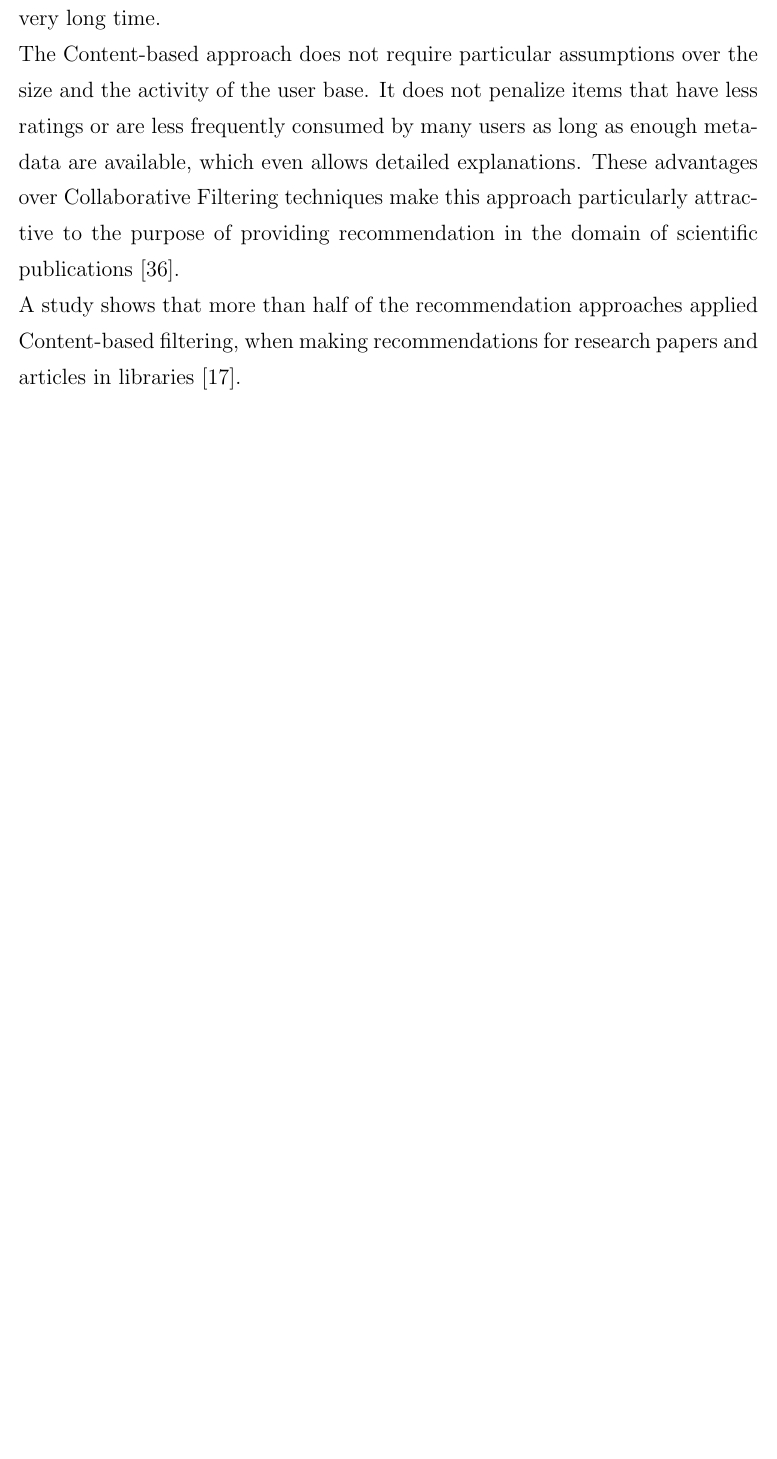
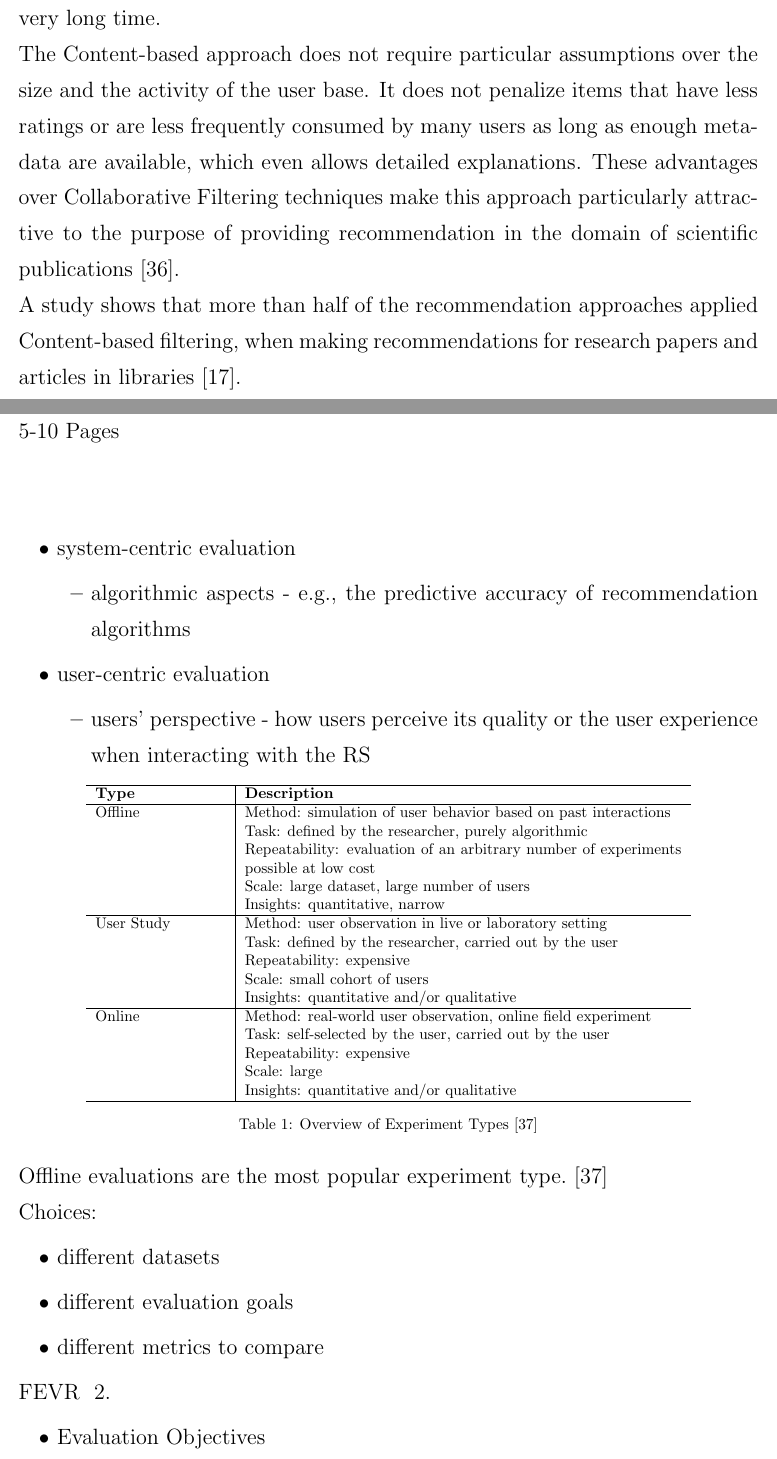
Before and after one commit to Akos360/Recommendation_Systems, a LaTeX document (bakalarka.tex): part of page 27 of 34 before the commit and two parts of pages 27 and 28 of 35 after it, the two joined at a grey line, cut so that both start at the same text, the shorter picture padded with empty space. Compiled offline with pdfLaTeX.

Commit message:
started implementation proposal

```diff
--- a/bakalarka.tex
+++ b/bakalarka.tex
@@ -20,6 +20,7 @@
 \usepackage{hyperref}
 \usepackage[a4paper, top=0.8in, bottom=0.8in, left=0.8in, right=0.8in]{geometry}
 \usepackage[parfill]{parskip}
+\usepackage{glossaries}
 
 \usepackage{lipsum}
 
@@ -28,6 +29,7 @@
 \setstretch{\mySpacing}
 \setcounter{tocdepth}{3}
 
+\makeglossaries
 
 %%%%%%%%%%%%%%%%%%%%%%%%%%%%%%%%%%%%%%%%%%%%%%%%%%%
 \begin{document}
@@ -499,6 +517,70 @@ A study shows that more than half of the recommendation approaches applied Conte
 
 
 %%%%%%%%%%%%%%%%%%%%%%%%%%%%%%%%%%%%%%%%%%%%%%%%%%%
+%\begin{itemize}
+%\item
+%\item
+%\end{itemize}
+
 
 \clearpage
 \section{Implementation Proposal}
+5-10 Pages \\\\
+\begin{itemize}
+\item system-centric evaluation
+	\begin{itemize}
+	\item algorithmic aspects - e.g., the predictive accuracy of recommendation algorithms
+	\end{itemize}
+
+\item user-centric evaluation
+	\begin{itemize}
+	\item users' perspective - how users perceive its quality or the user experience when interacting with the RS
+	\end{itemize}
+
+\end{itemize}
+
+\begin{table}[h!]
+\centering
+\begin{tabular}{p{3cm}|p{10cm}}
+\hline
+\textbf{Type} & \textbf{Description} \\
+\hline
+Offline & Method: simulation of user behavior based on past interactions \\
+        & Task: defined by the researcher, purely algorithmic \\
+        & Repeatability: evaluation of an arbitrary number of experiments possible at low cost \\
+        & Scale: large dataset, large number of users \\
+        & Insights: quantitative, narrow \\
+\hline
+User Study & Method: user observation in live or laboratory setting \\
+           & Task: defined by the researcher, carried out by the user \\
+           & Repeatability: expensive \\
+           & Scale: small cohort of users \\
+           & Insights: quantitative and/or qualitative \\
+\hline
+Online & Method: real-world user observation, online field experiment \\
+       & Task: self-selected by the user, carried out by the user \\
+       & Repeatability: expensive \\
+       & Scale: large \\
+       & Insights: quantitative and/or qualitative \\
+\hline
+\end{tabular}
+\caption{Overview of Experiment Types \cite{Zangerle2023}}
+\end{table}
+%
+%
+Offline evaluations are the most popular experiment type. \cite{Zangerle2023}\\
+%
+%
+Choices:
+\begin{itemize}
+\item different datasets
+\item different evaluation goals
+\item different metrics to compare
+\end{itemize}
+%
+%
+%
+FEVR ~\ref{fig:evaluation}.
+\begin{itemize}
+\item Evaluation Objectives
+\item Evaluation Principles
```
Also changed, not shown: bakalarka.pdf, img/evaluation_figure.png (added), bakalarka.tex (49 more changed lines), 2 other files.
